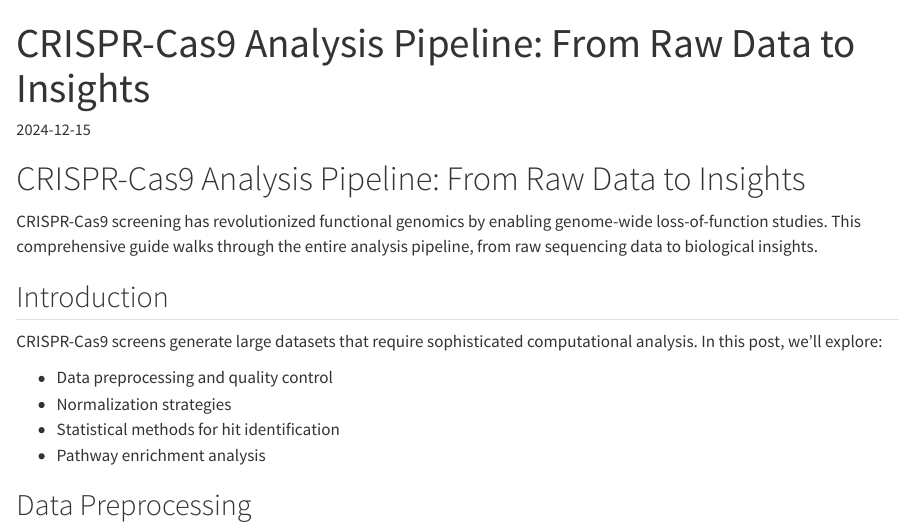
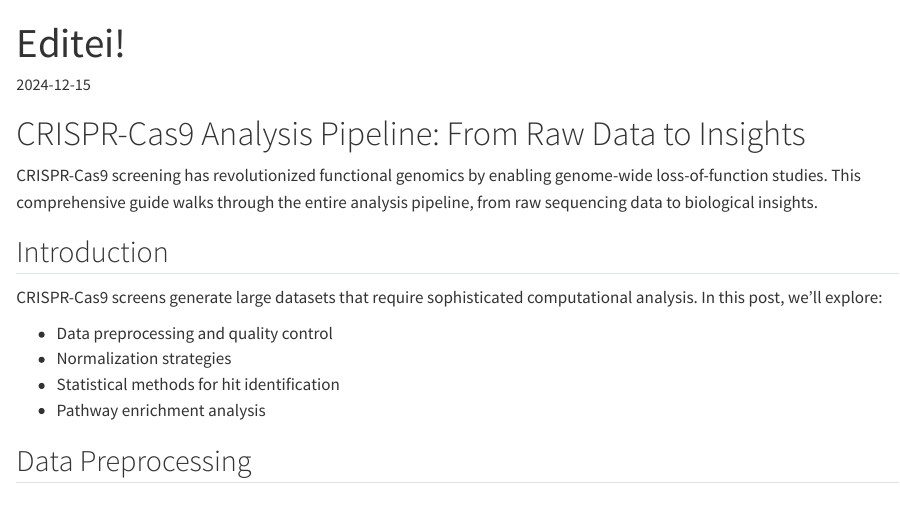
Before and after one commit to LIIA-edu/liia-site, a Quarto document (src/posts/2024-12-15-crispr-analysis.qmd): the page in a window 1100 px wide, from its top. Rendered offline with R 4.5, knitr and Pandoc in place of Quarto, with nearby package versions.

Commit message:
Update src/posts/2024-12-15-crispr-analysis.qmd (via Pages CMS)

```diff
--- a/src/posts/2024-12-15-crispr-analysis.qmd
+++ b/src/posts/2024-12-15-crispr-analysis.qmd
@@ -1,13 +1,18 @@
 ---
-title: "CRISPR-Cas9 Analysis Pipeline: From Raw Data to Insights"
-date: "2024-12-15"
-tags: ["CRISPR", "R", "Python", "Statistics"]
-description: "A comprehensive guide to analyzing CRISPR-Cas9 screening data using R and Python. We explore statistical methods for identifying essential genes and compare different normalization approaches."
-readTime: "12 min read"
+title: Editei!
+date: 2024-12-15
+description: A comprehensive guide to analyzing CRISPR-Cas9 screening data using
+  R and Python. We explore statistical methods for identifying essential genes
+  and compare different normalization approaches.
+tags:
+  - CRISPR
+  - R
+  - Python
+  - Statistics
+readTime: 12 min read
 featured: true
-slug: "crispr-analysis-pipeline"
+slug: crispr-analysis-pipeline
 ---
-
 # CRISPR-Cas9 Analysis Pipeline: From Raw Data to Insights
 
 CRISPR-Cas9 screening has revolutionized functional genomics by enabling genome-wide loss-of-function studies. This comprehensive guide walks through the entire analysis pipeline, from raw sequencing data to biological insights.
```
